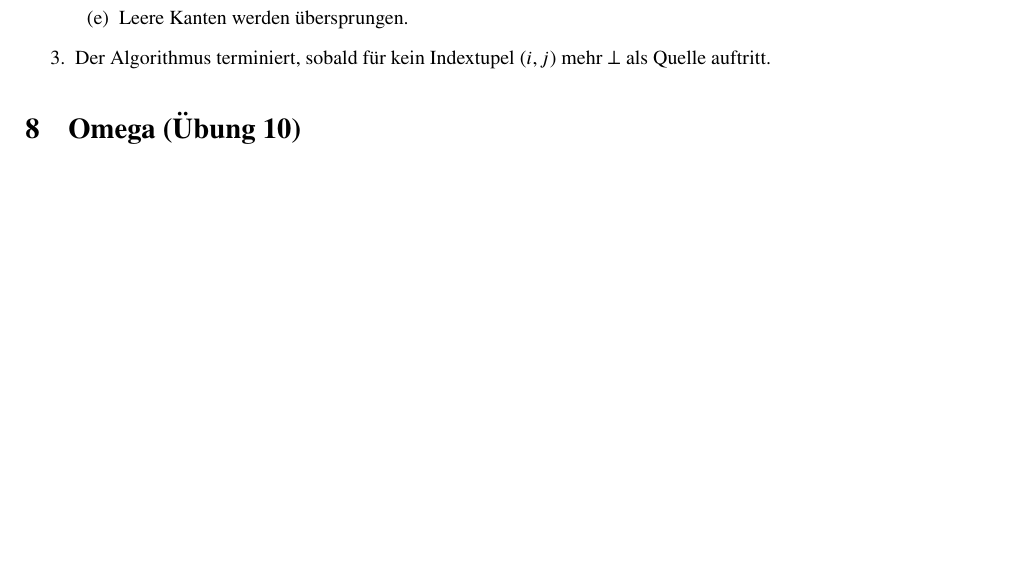
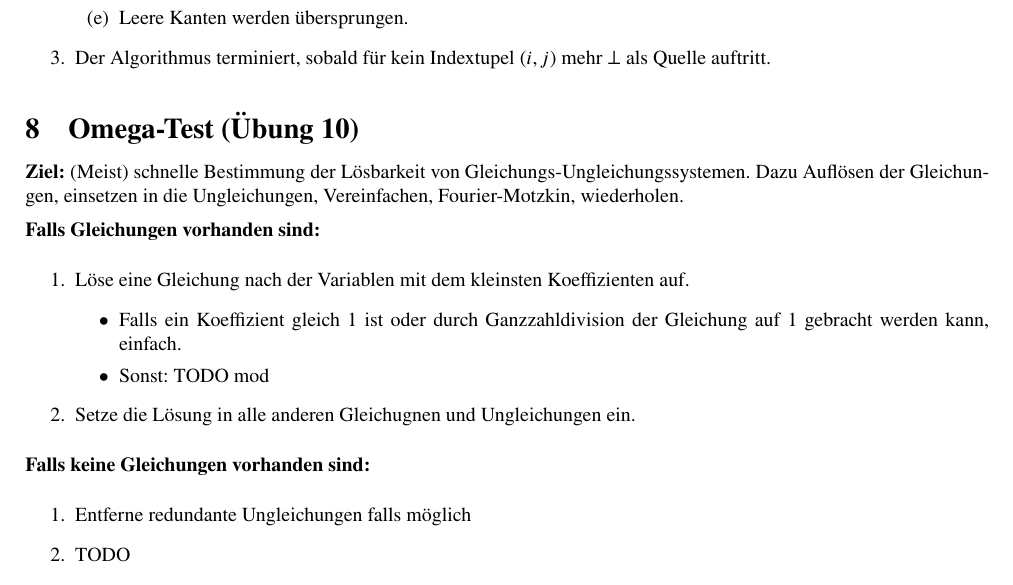
Before and after one commit to N-Coder/AbhAna, a LaTeX document (Rezepte/Rezepte.tex): part of page 4 of 4, cut so that both start at the same text. Compiled offline with pdfLaTeX.

Commit message:
Rezepte: Omega (teilw)

```diff
--- a/Rezepte/Rezepte.tex
+++ b/Rezepte/Rezepte.tex
@@ -204,6 +204,24 @@ Währenddessen wird die \textit{Ordnung} zwischen den Indizes der Leseoperation
     \item Der Algorithmus terminiert, sobald für kein Indextupel $(i,j)$ mehr $\bot$ als Quelle auftritt.
 \end{enumerate}
 
-\section{Omega (Übung 10)}
+\section{Omega-Test (Übung 10)}
+
+\textbf{Ziel:} (Meist) schnelle Bestimmung der Lösbarkeit von Gleichungs-Ungleichungssystemen. Dazu Auflösen der Gleichungen, einsetzen in die Ungleichungen, Vereinfachen, Fourier-Motzkin, wiederholen.
+
+\textbf{Falls Gleichungen vorhanden sind:}
+\begin{enumerate}
+    \item Löse eine Gleichung nach der Variablen mit dem kleinsten Koeffizienten auf.
+        \begin{itemize}
+            \item Falls ein Koeffizient gleich 1 ist oder durch Ganzzahldivision der Gleichung auf 1 gebracht werden kann, einfach.
+            \item Sonst: TODO mod
+        \end{itemize}
+    \item Setze die Lösung in alle anderen Gleichugnen und Ungleichungen ein.
+\end{enumerate}
+
+\textbf{Falls keine Gleichungen vorhanden sind:}
+\begin{enumerate}
+    \item Entferne redundante Ungleichungen falls möglich
+    \item TODO
+\end{enumerate}
 
 \end{document}
```
